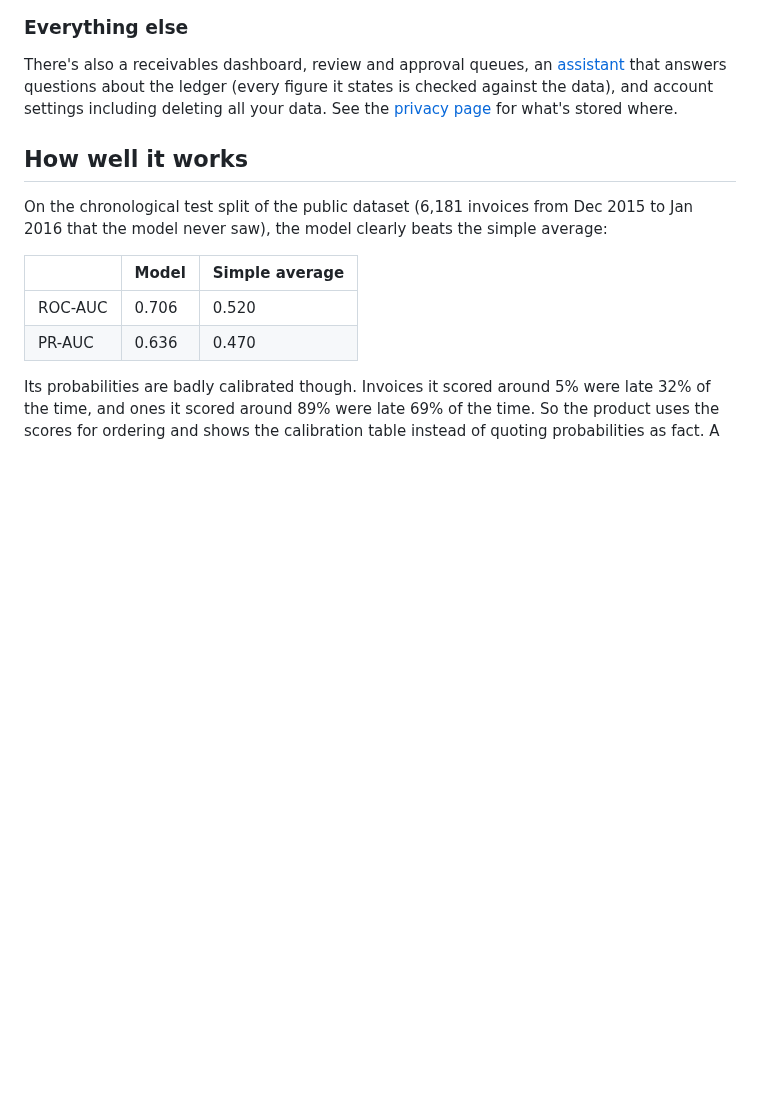
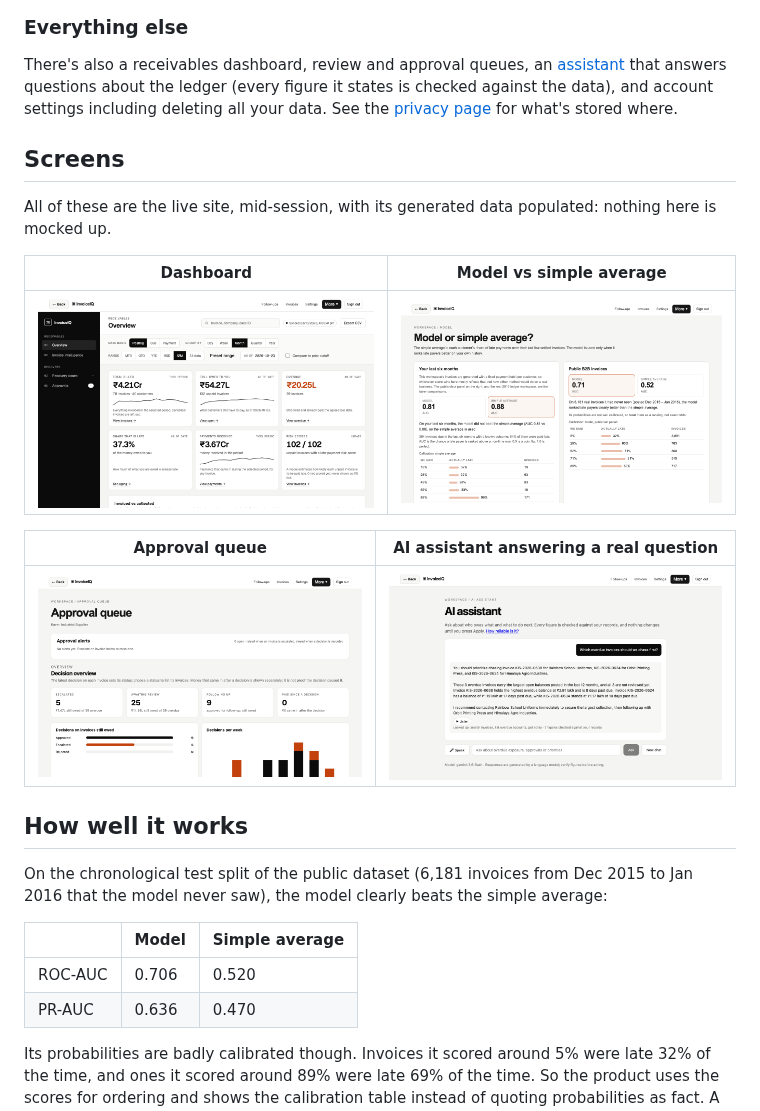
Before and after one commit to whizey/InvoiceIQ, a Markdown page: README.md, the part around the change. Rendered like a GitHub page; pictures changed too: docs/images/approvals.png, docs/images/assistant.png, docs/images/dashboard.png; blank space fills up the shorter version.

Commit message:
Bring back the screenshot gallery with current, populated screens
The README rewrite dropped the Screens section and the old approvals/
assistant/dashboard screenshots were never swapped in, so the only
visual left was one follow-ups shot. Took fresh screenshots of the
live site (dashboard, model comparison, approval queue, and the
assistant actually answering a question with real invoice numbers)
and put the gallery back. Dropped alerts.png, nothing referenced it.

```diff
--- a/README.md
+++ b/README.md
@@ -69,6 +69,18 @@ whether a payment came in within two weeks.
 There's also a receivables dashboard, review and approval queues, an [assistant](docs/ASSISTANT.md) that answers
 questions about the ledger (every figure it states is checked against the data), and account settings including
 deleting all your data. See the [privacy page](https://invoiceiq-ai.vercel.app/privacy) for what's stored where.
+
+## Screens
+
+All of these are the live site, mid-session, with its generated data populated: nothing here is mocked up.
+
+| Dashboard | Model vs simple average |
+|---|---|
+| ![Receivables dashboard with reconciled totals and an aging chart](docs/images/dashboard.png) | ![Model and baseline AUC on this workspace and on public data, with calibration](docs/images/model.png) |
+
+| Approval queue | AI assistant answering a real question |
+|---|---|
+| ![Approval queue with status counts that add up and a weekly decisions chart](docs/images/approvals.png) | ![The assistant naming specific overdue invoices, with every figure checked against the records](docs/images/assistant.png) |
 
 ## How well it works
 
```
Also changed, not shown: docs/images/alerts.png (deleted).
